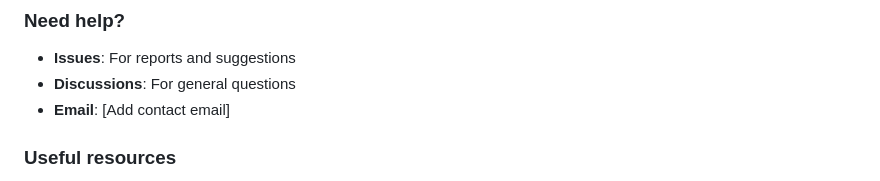
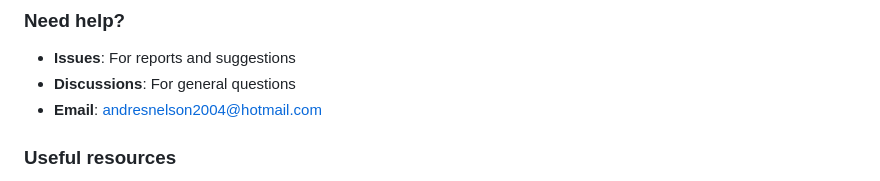
Before and after one commit to Nelson-5553/pydocs, a Markdown page: CONTRIBUTING.md, the part around the change. Rendered like a GitHub page.

```diff
--- a/CONTRIBUTING.md
+++ b/CONTRIBUTING.md
@@ -344,7 +344,7 @@ Any additional context or screenshots.
 ### Need help?
 - **Issues**: For reports and suggestions
 - **Discussions**: For general questions
-- **Email**: [Add contact email]
+- **Email**: andresnelson2004@hotmail.com
 
 ### Useful resources
 - [Astro Documentation](https://docs.astro.build/)
```
